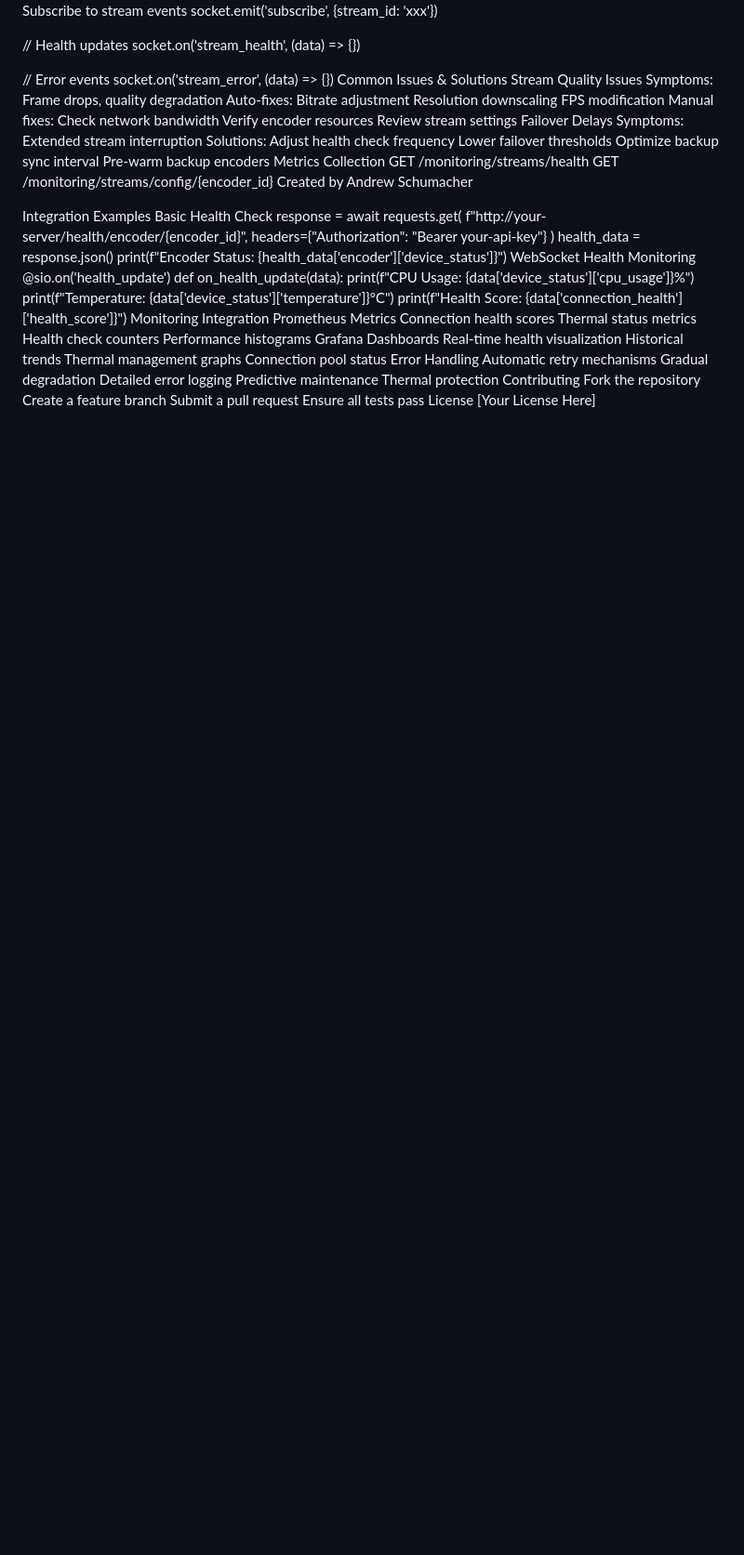
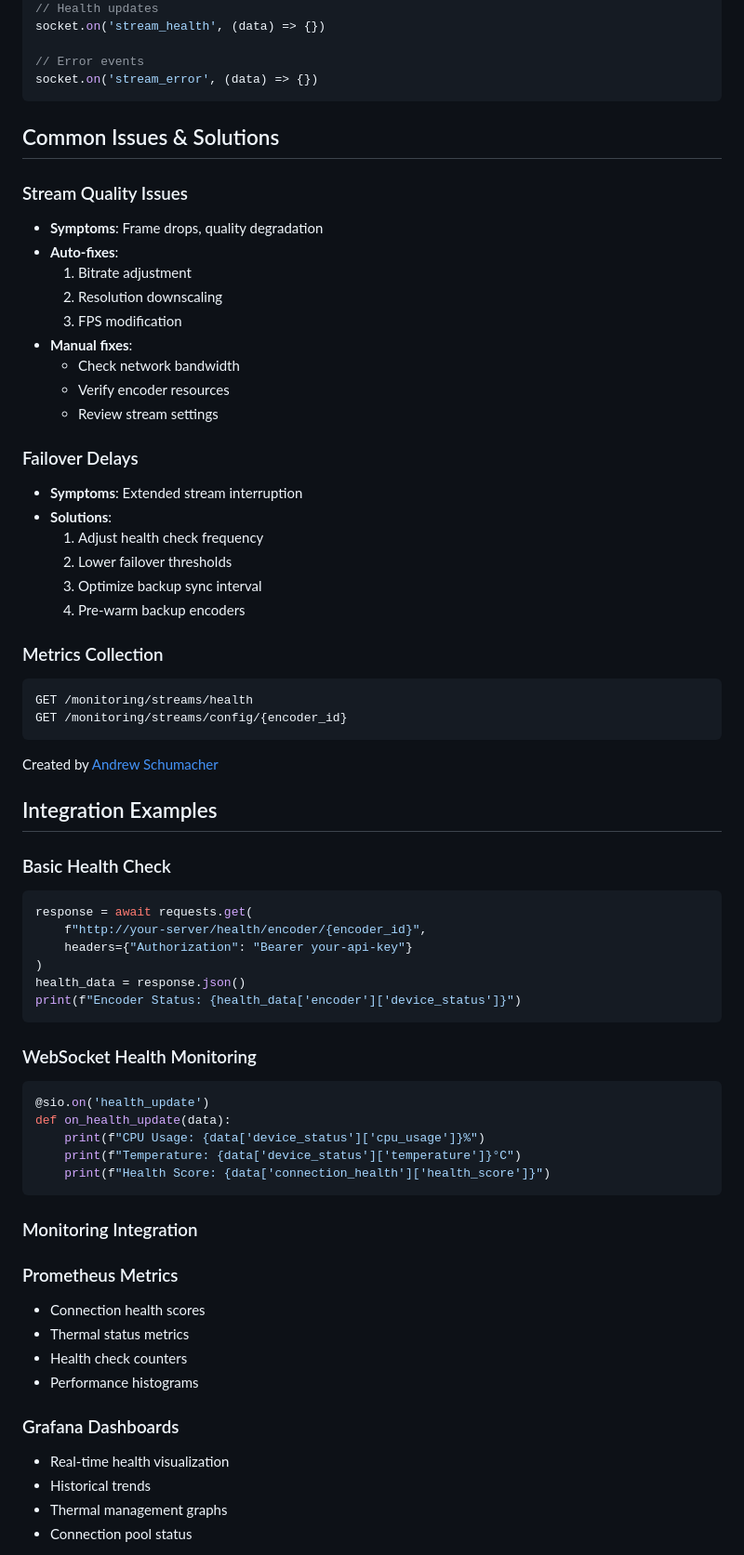
Before and after one commit to SCC-Dev-256/WatchTower, a Markdown page: README.md, the part around one of its changes. Shown at 93% size. Rendered like a GitHub page; blank space fills up the shorter version.

````diff
--- a/README.md
+++ b/README.md
@@ -245,63 +328,69 @@ socket.on('stream_health', (data) => {})
 
 // Error events
 socket.on('stream_error', (data) => {})
-Common Issues & Solutions
-Stream Quality Issues
-Symptoms: Frame drops, quality degradation
-Auto-fixes:
-Bitrate adjustment
-Resolution downscaling
-FPS modification
-Manual fixes:
-Check network bandwidth
-Verify encoder resources
-Review stream settings
-Failover Delays
-Symptoms: Extended stream interruption
-Solutions:
-Adjust health check frequency
-Lower failover thresholds
-Optimize backup sync interval
-Pre-warm backup encoders
-Metrics Collection
+```
+
+## Common Issues & Solutions
+
+### Stream Quality Issues
+- **Symptoms**: Frame drops, quality degradation
+- **Auto-fixes**:
+  1. Bitrate adjustment
+  2. Resolution downscaling
+  3. FPS modification
+- **Manual fixes**:
+  - Check network bandwidth
+  - Verify encoder resources
+  - Review stream settings
+
+### Failover Delays
+- **Symptoms**: Extended stream interruption
+- **Solutions**:
+  1. Adjust health check frequency
+  2. Lower failover thresholds
+  3. Optimize backup sync interval
+  4. Pre-warm backup encoders
+
+### Metrics Collection
+```http
 GET /monitoring/streams/health
 GET /monitoring/streams/config/{encoder_id}
-Created by Andrew Schumacher
+```
 
-Integration Examples
-Basic Health Check
+Created by [Andrew Schumacher](https://github.com/yourusername)
+
+## Integration Examples
+
+### Basic Health Check
+```python
 response = await requests.get(
     f"http://your-server/health/encoder/{encoder_id}",
     headers={"Authorization": "Bearer your-api-key"}
 )
 health_data = response.json()
 print(f"Encoder Status: {health_data['encoder']['device_status']}")
-WebSocket Health Monitoring
+```
+
+### WebSocket Health Monitoring
+```python
 @sio.on('health_update')
 def on_health_update(data):
     print(f"CPU Usage: {data['device_status']['cpu_usage']}%")
     print(f"Temperature: {data['device_status']['temperature']}°C")
     print(f"Health Score: {data['connection_health']['health_score']}")
-Monitoring Integration
-Prometheus Metrics
-Connection health scores
-Thermal status metrics
-Health check counters
-Performance histograms
-Grafana Dashboards
-Real-time health visualization
-Historical trends
-Thermal management graphs
-Connection pool status
-Error Handling
-Automatic retry mechanisms
-Gradual degradation
-Detailed error logging
-Predictive maintenance
-Thermal protection
-Contributing
-Fork the repository
-Create a feature branch
-Submit a pull request
-Ensure all tests pass
-License
+```
+
+### Monitoring Integration
+
+### Prometheus Metrics
+- Connection health scores
+- Thermal status metrics
+- Health check counters
+- Performance histograms
+
+### Grafana Dashboards
+- Real-time health visualization
+- Historical trends
+- Thermal management graphs
+- Connection pool status
+
````
Also changed, not shown: other parts of README.md (+349 -227 lines).
